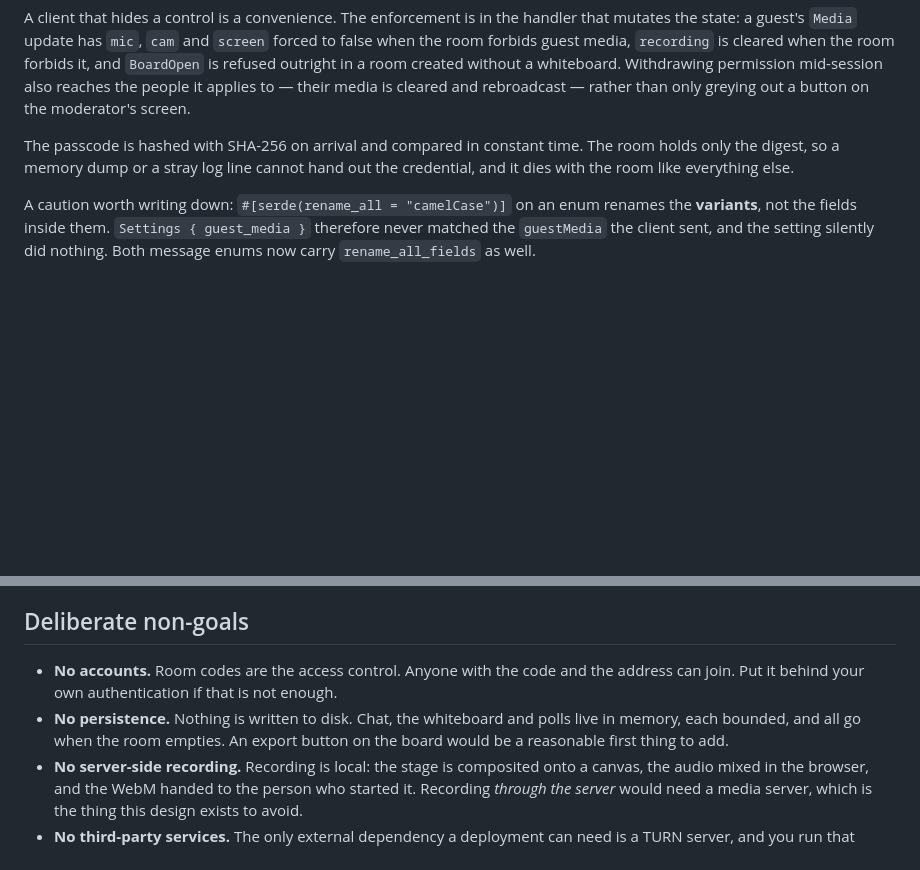
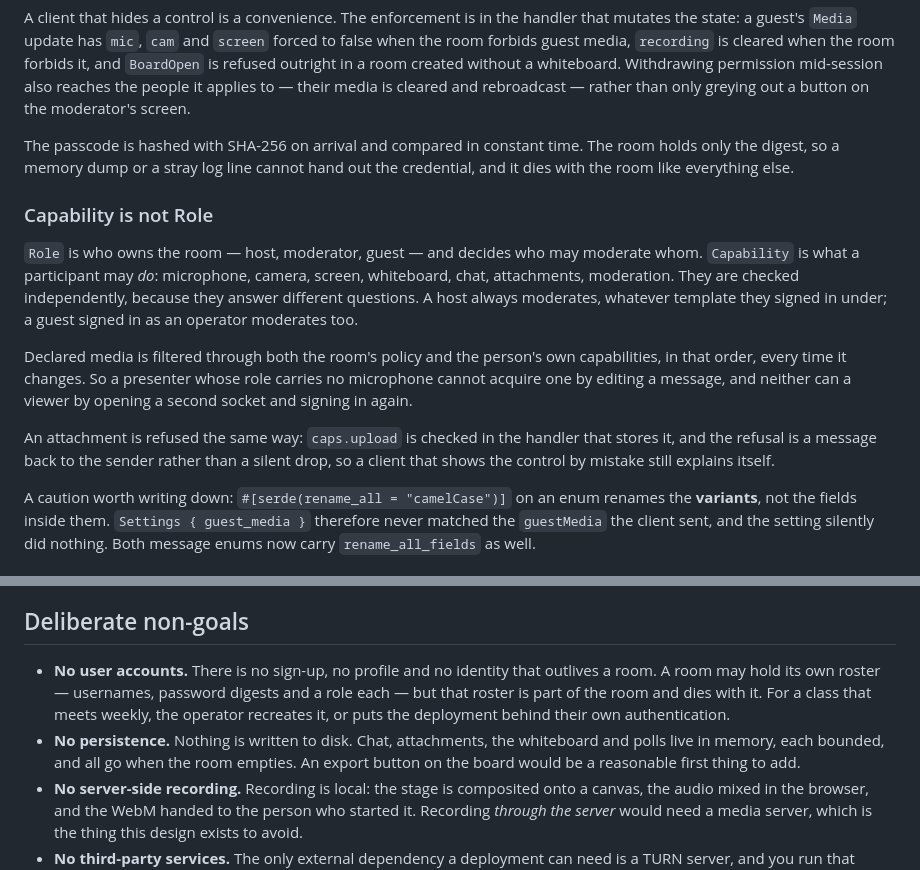
Before and after one commit to AGlegendery/AGmeet, a Markdown page: docs/ARCHITECTURE.md, 2 parts joined by grey strips. Rendered like a GitHub page; blank space fills up the shorter version.

```diff
--- a/docs/ARCHITECTURE.md
+++ b/docs/ARCHITECTURE.md
@@ -166,6 +166,25 @@ The passcode is hashed with SHA-256 on arrival and compared in constant time.
 The room holds only the digest, so a memory dump or a stray log line cannot
 hand out the credential, and it dies with the room like everything else.
 
+### Capability is not Role
+
+`Role` is who owns the room — host, moderator, guest — and decides who may
+moderate whom. `Capability` is what a participant may *do*: microphone,
+camera, screen, whiteboard, chat, attachments, moderation. They are checked
+independently, because they answer different questions. A host always
+moderates, whatever template they signed in under; a guest signed in as an
+operator moderates too.
+
+Declared media is filtered through both the room's policy and the person's own
+capabilities, in that order, every time it changes. So a presenter whose role
+carries no microphone cannot acquire one by editing a message, and neither can
+a viewer by opening a second socket and signing in again.
+
+An attachment is refused the same way: `caps.upload` is checked in the handler
+that stores it, and the refusal is a message back to the sender rather than a
+silent drop, so a client that shows the control by mistake still explains
+itself.
+
 A caution worth writing down: `#[serde(rename_all = "camelCase")]` on an enum
 renames the **variants**, not the fields inside them. `Settings { guest_media }`
 therefore never matched the `guestMedia` the client sent, and the setting
@@ -260,12 +279,15 @@ never learns a tier exists.
 
 ## Deliberate non-goals
 
-- **No accounts.** Room codes are the access control. Anyone with the code and
-  the address can join. Put it behind your own authentication if that is not
-  enough.
-- **No persistence.** Nothing is written to disk. Chat, the whiteboard and
-  polls live in memory, each bounded, and all go when the room empties. An
-  export button on the board would be a reasonable first thing to add.
+- **No user accounts.** There is no sign-up, no profile and no identity that
+  outlives a room. A room may hold its own roster — usernames, password
+  digests and a role each — but that roster is part of the room and dies with
+  it. For a class that meets weekly, the operator recreates it, or puts the
+  deployment behind their own authentication.
+- **No persistence.** Nothing is written to disk. Chat, attachments, the
+  whiteboard and polls live in memory, each bounded, and all go when the room
+  empties. An export button on the board would be a reasonable first thing to
+  add.
 - **No server-side recording.** Recording is local: the stage is composited
   onto a canvas, the audio mixed in the browser, and the WebM handed to the
   person who started it. Recording *through the server* would need a media
```
Also changed, not shown: README.md (+64 -21 lines).
